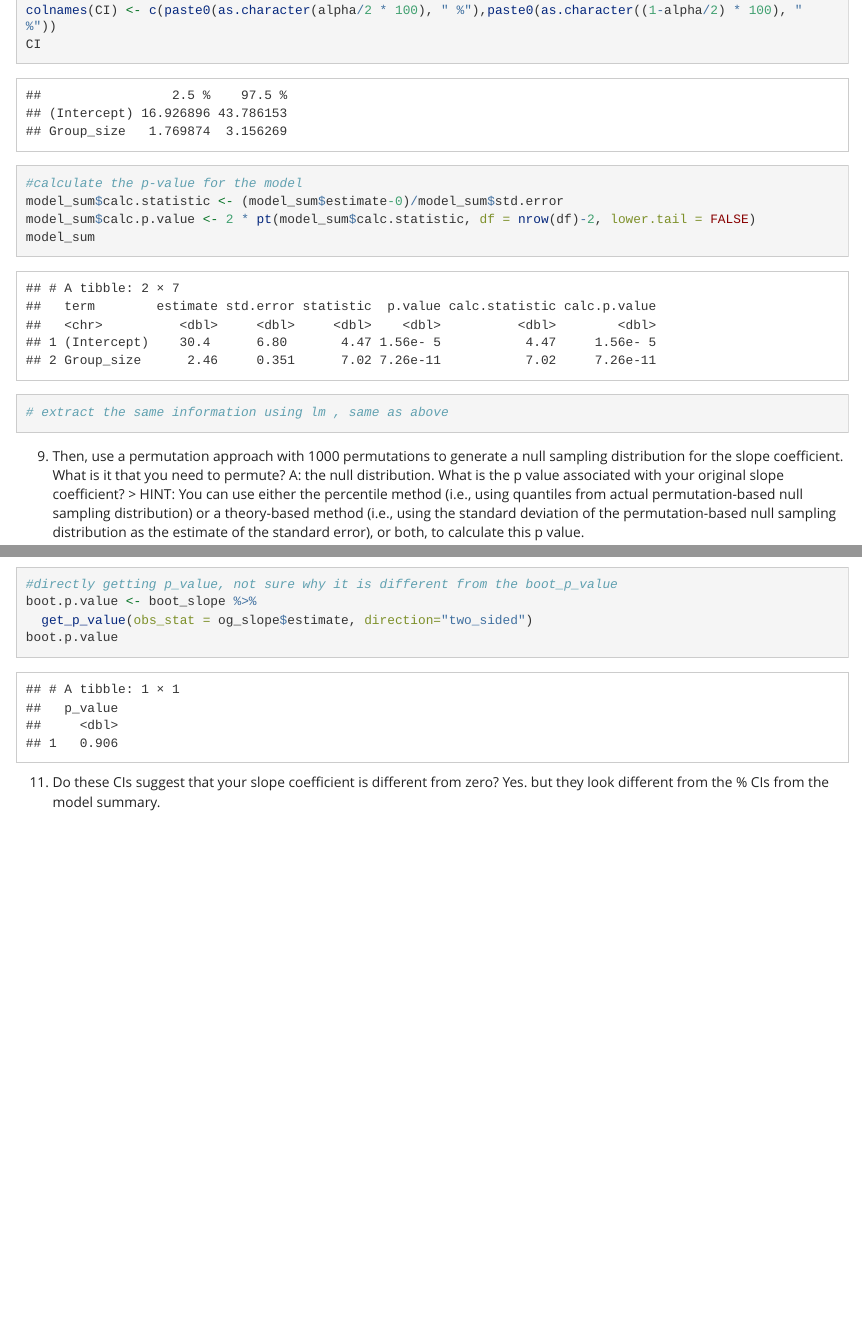
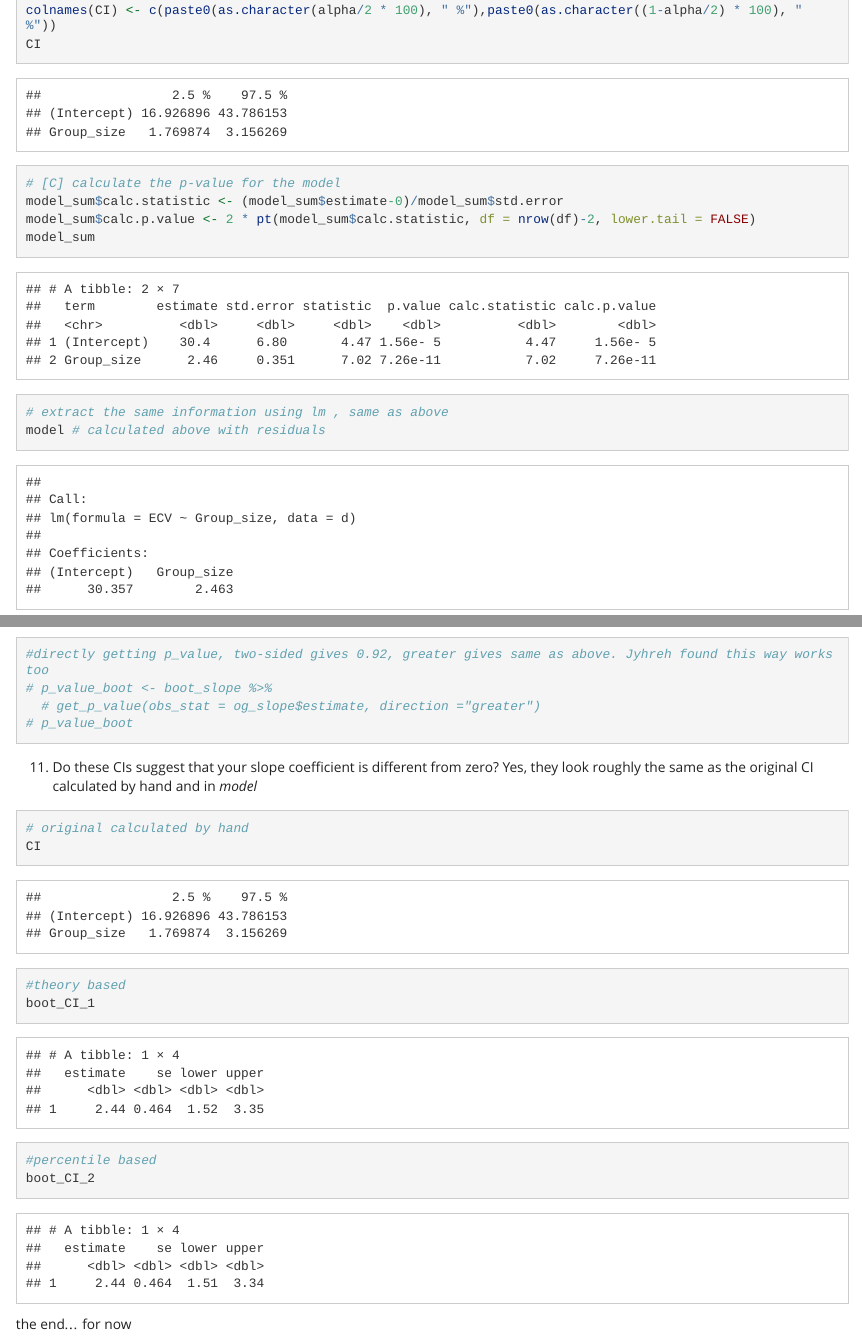
Before and after one commit to slcornett/exercise-09, an R Markdown document (exercise-09.Rmd): the page in a window 1100 px wide, from 7870 px down before the commit and from 7850 px down after it, so that both start at the same text, and a second part further down, joined at a grey line. The pictures show the output file exercise-09.html that the author committed with the source, opened offline; long lines of code are wrapped.

Commit message:
all done!

````diff
--- a/exercise-09.Rmd
+++ b/exercise-09.Rmd
@@ -174,13 +175,13 @@ rownames(CI) <- c("(Intercept)", "Group_size")
 colnames(CI) <- c(paste0(as.character(alpha/2 * 100), " %"),paste0(as.character((1-alpha/2) * 100), " %"))
 CI
 
-#calculate the p-value for the model
+# [C] calculate the p-value for the model
 model_sum$calc.statistic <- (model_sum$estimate-0)/model_sum$std.error
 model_sum$calc.p.value <- 2 * pt(model_sum$calc.statistic, df = nrow(df)-2, lower.tail = FALSE)
 model_sum
 
 # extract the same information using lm , same as above
-
+model # calculated above with residuals
 ```
 
 
@@ -291,9 +292,25 @@ boot_p_value <- boot_slope %>%
   )
 boot_p_value
 
-#directly getting p_value, not sure why it is different from the boot_p_value
-boot.p.value <- boot_slope %>%
-  get_p_value(obs_stat = og_slope$estimate, direction="two_sided")
-boot.p.value
+#directly getting p_value, two-sided gives 0.92, greater gives same as above. Jyhreh found this way works too
+# p_value_boot <- boot_slope %>%
+  # get_p_value(obs_stat = og_slope$estimate, direction ="greater")
+# p_value_boot
 ```
-11. Do these CIs suggest that your slope coefficient is different from zero? Yes. but they look different from the % CIs from the model summary.
+
+
+
+11. Do these CIs suggest that your slope coefficient is different from zero? Yes, they look roughly the same as the original CI calculated by hand and in *model*
+```{r}
+# original calculated by hand
+CI
+
+#theory based
+boot_CI_1
+
+#percentile based
+boot_CI_2
+
+```
+
+the end... for now
````
Also changed, not shown: exercise-09.html, exercise-09.Rmd (21 more changed lines).
